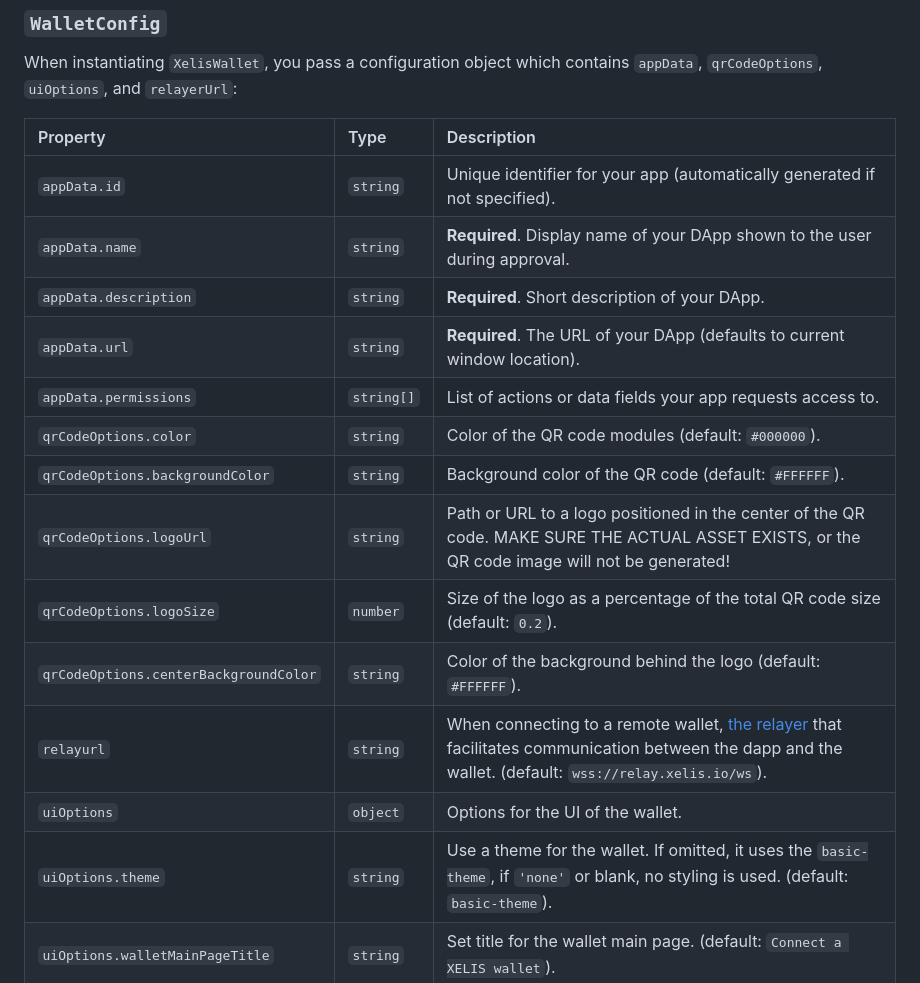
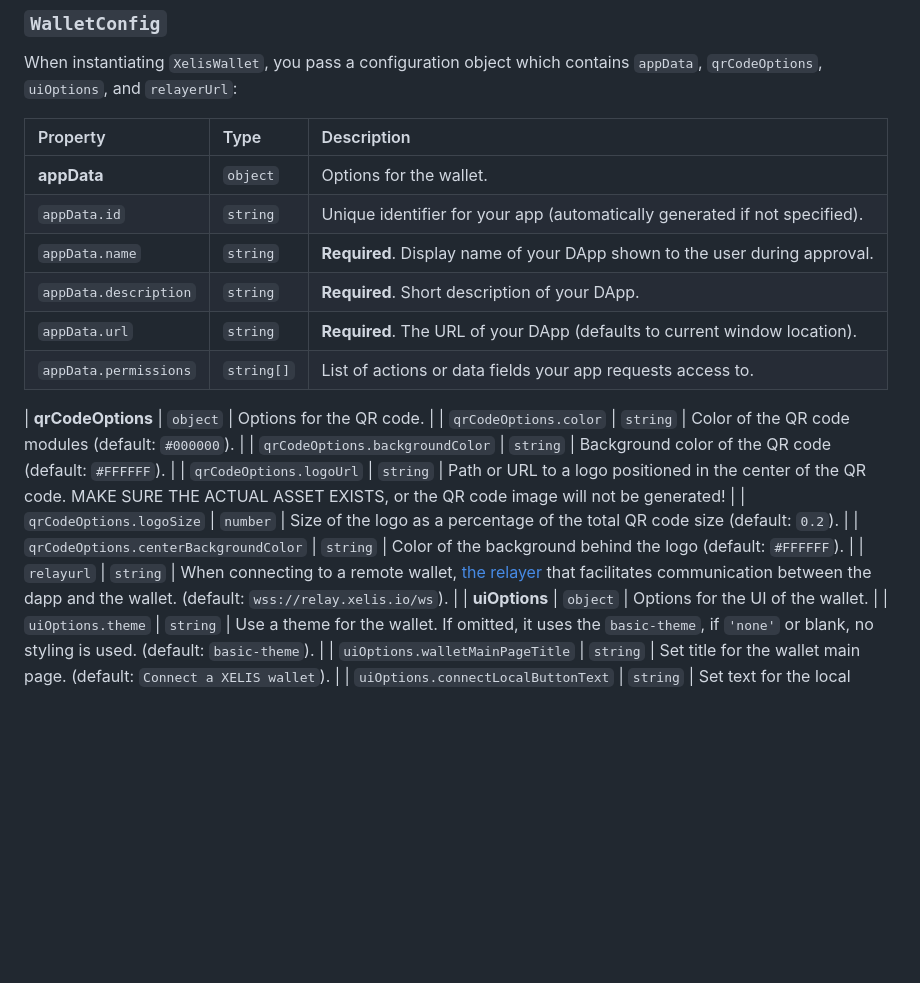
Before and after one commit to codehalo/xelis-wallet-connect, a Markdown page: README.md, the part around the change. GitHub-like rendering; blank space fills up the shorter version.

Commit message:
readme cleanups.

```diff
--- a/README.md
+++ b/README.md
@@ -179,18 +179,21 @@ When instantiating `XelisWallet`, you pass a configuration object which contains
 
 | Property | Type | Description |
 | :--- | :--- | :--- |
+| **appData** | `object` | Options for the wallet. |
 | `appData.id` | `string` | Unique identifier for your app (automatically generated if not specified). |
 | `appData.name` | `string` | **Required**. Display name of your DApp shown to the user during approval. |
 | `appData.description` | `string` | **Required**. Short description of your DApp. |
 | `appData.url` | `string` | **Required**. The URL of your DApp (defaults to current window location). |
 | `appData.permissions` | `string[]` | List of actions or data fields your app requests access to. |
+
+| **qrCodeOptions** | `object` | Options for the QR code. |
 | `qrCodeOptions.color` | `string` | Color of the QR code modules (default: `#000000`). |
 | `qrCodeOptions.backgroundColor` | `string` | Background color of the QR code (default: `#FFFFFF`). |
 | `qrCodeOptions.logoUrl` | `string` | Path or URL to a logo positioned in the center of the QR code. MAKE SURE THE ACTUAL ASSET EXISTS, or the QR code image will not be generated!  |
 | `qrCodeOptions.logoSize` | `number` | Size of the logo as a percentage of the total QR code size (default: `0.2`). |
 | `qrCodeOptions.centerBackgroundColor` | `string` | Color of the background behind the logo (default: `#FFFFFF`). |
 | `relayurl` | `string` | When connecting to a remote wallet, [the relayer](https://github.com/xelis-project/xswd-relayer) that facilitates communication between the dapp and the wallet. (default: `wss://relay.xelis.io/ws`). |
-| `uiOptions` | `object` | Options for the UI of the wallet. |
+| **uiOptions** | `object` | Options for the UI of the wallet. |
 | `uiOptions.theme` | `string` | Use a theme for the wallet. If omitted, it uses the `basic-theme`, if `'none'` or blank, no styling is used. (default: `basic-theme`). |
 | `uiOptions.walletMainPageTitle` | `string` | Set title for the wallet main page. (default: `Connect a XELIS wallet`). |
 | `uiOptions.connectLocalButtonText` | `string` | Set text for the local connect button. (default: `Connect Local Desktop Wallet`). |
```
